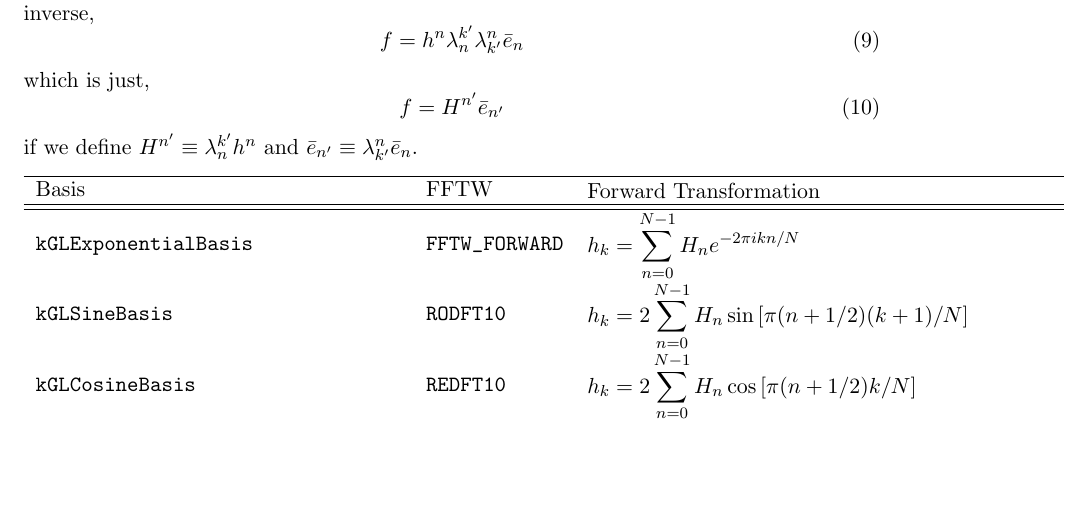
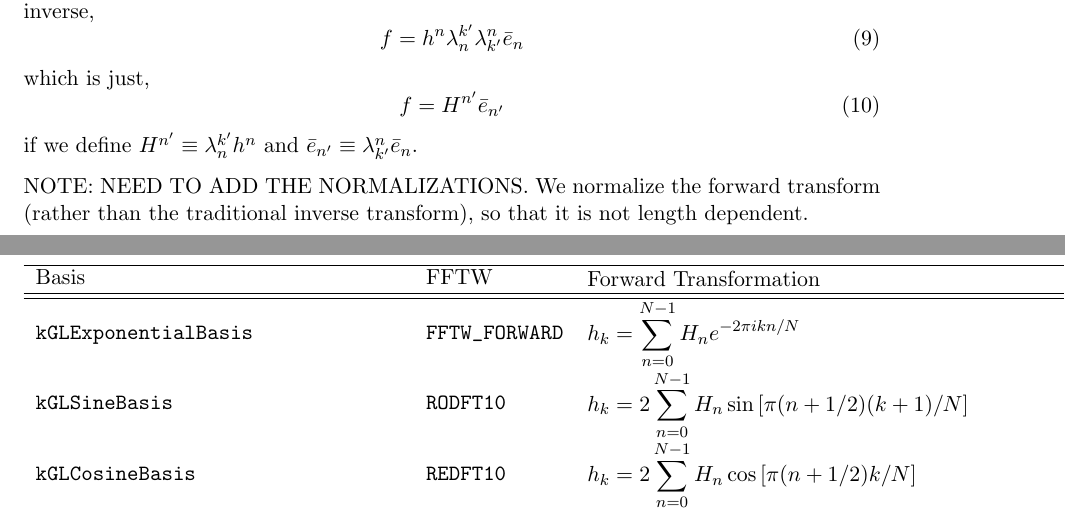
Before and after one commit to JeffreyEarly/GLNumericalModelingKit, a LaTeX document (Documentation/Transforms.tex): part of page 6 of 25 before the commit and two parts of pages 6 and 7 of 25 after it, the two joined at a grey line, cut so that both start at the same text, the shorter picture padded with empty space. Compiled offline with pdfLaTeX.

```diff
--- a/Documentation/Transforms.tex
+++ b/Documentation/Transforms.tex
@@ -210,6 +210,8 @@
 f = H^{n^\prime} \bar{e}_{n^\prime}
 \end{equation}
 if we define $H^{n^\prime} \equiv \lambda^{k^\prime}_n h^n$ and $\bar{e}_{n^\prime} \equiv  \lambda^n_{k^\prime} \bar{e}_n$.
+
+NOTE: NEED TO ADD THE NORMALIZATIONS. We normalize the forward transform (rather than the traditional inverse transform), so that it is not length dependent.
 
 \begin{tabular}{llL}
       \hline
```
Also changed, not shown: 3 other files.
